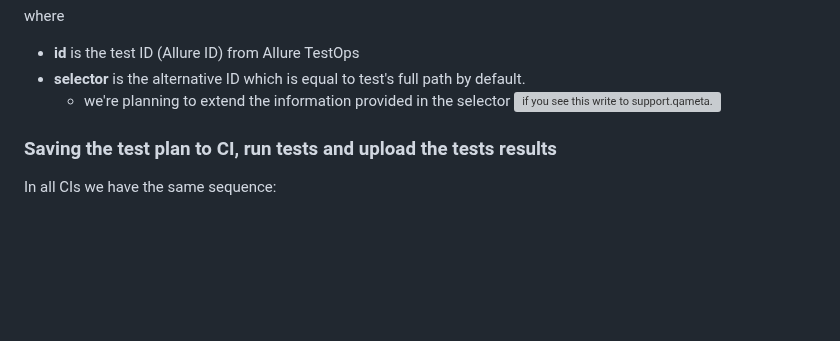
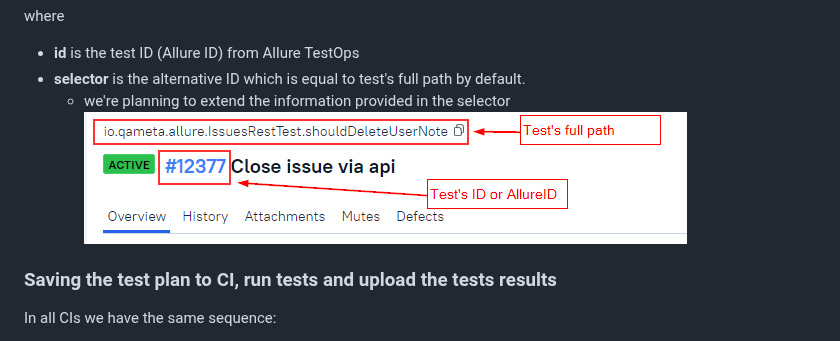
Before and after one commit to allure-framework/allurectl, a Markdown page: README.md, the part around one of its changes. Drawn GitHub-style; pictures changed too: img/test-case-full-path-and-id.png (added); blank space fills up the shorter version; grey boxes are pictures that could not be loaded.

Commit message:
added image and fixed paths

```diff
--- a/README.md
+++ b/README.md
@@ -241,7 +241,7 @@ where
 - **id** is the test ID (Allure ID) from Allure TestOps
 - **selector** is the alternative ID which is equal to test's full path by default.
   - we're planning to extend the information provided in the selector
-  ![if you see this write to support.qameta.io](../../images/test-case-full-path-and-id.png)
+  ![if you see this write to support.qameta.io](./img/test-case-full-path-and-id.png)
 
 ### Saving the test plan to CI, run tests and upload the tests results
 
```
Also changed, not shown: other parts of README.md (+1 -1 lines).
